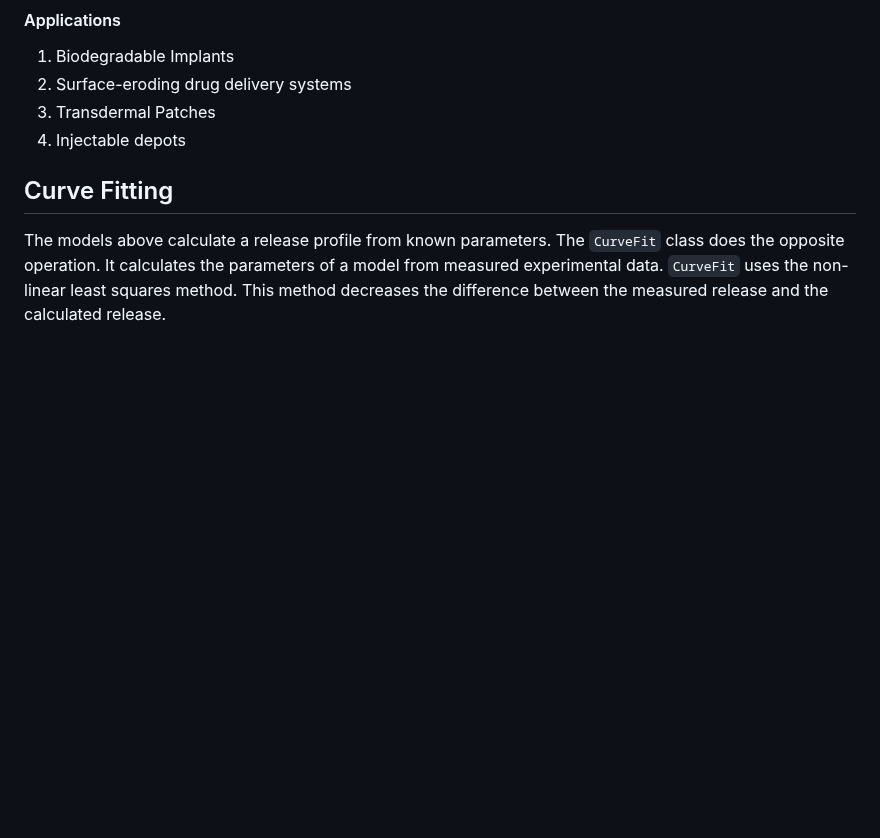
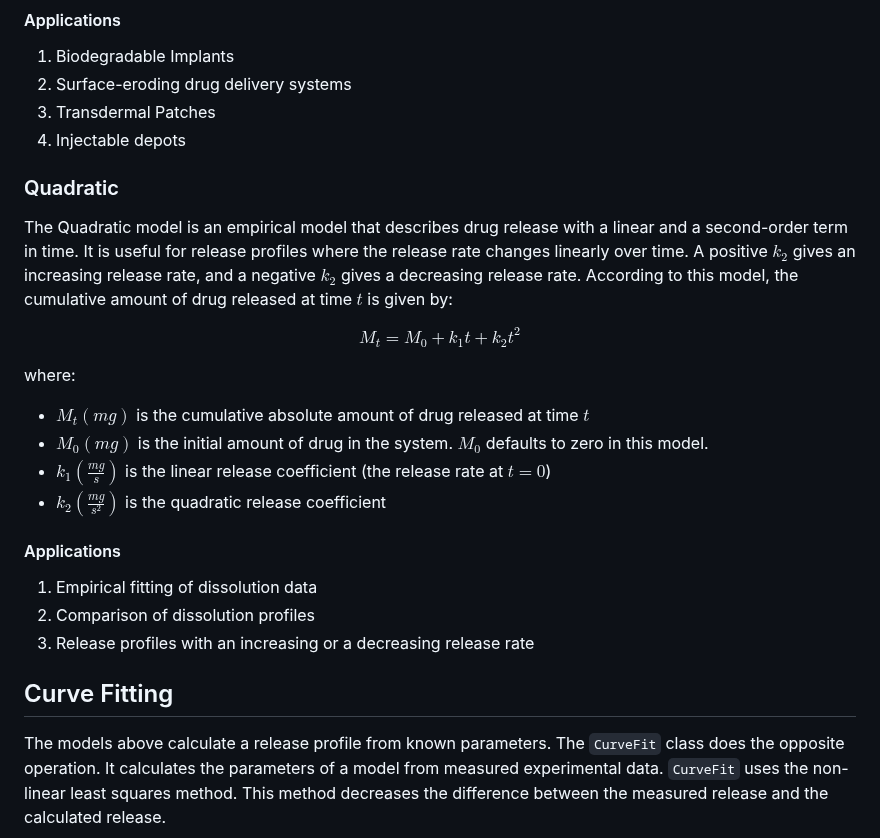
Before and after one commit to openscilab/drux, a Markdown page: README.md, the part around one of its changes. Rendered like a GitHub page; blank space fills up the shorter version.

```diff
--- a/README.md
+++ b/README.md
@@ -174,6 +174,25 @@ where:
 3. Transdermal Patches
 4. Injectable depots
 
+### Quadratic
+The Quadratic model is an empirical model that describes drug release with a linear and a second-order term in time. It is useful for release profiles where the release rate changes linearly over time. A positive $k_2$ gives an increasing release rate, and a negative $k_2$ gives a decreasing release rate.
+According to this model, the cumulative amount of drug released at time $t$ is given by:
+
+$$
+M_t = M_0 + k_1 t + k_2 t^2
+$$
+
+where:
+- $M_t (mg)$ is the cumulative absolute amount of drug released at time $t$
+- $M_0 (mg)$ is the initial amount of drug in the system. $M_0$ defaults to zero in this model.
+- $k_1 (\frac{mg}{s})$ is the linear release coefficient (the release rate at $t = 0$)
+- $k_2 (\frac{mg}{s^2})$ is the quadratic release coefficient
+
+#### Applications
+1. Empirical fitting of dissolution data
+2. Comparison of dissolution profiles
+3. Release profiles with an increasing or a decreasing release rate
+
 ## Curve Fitting
 The models above calculate a release profile from known parameters. The `CurveFit` class does the opposite operation. It calculates the parameters of a model from measured experimental data. `CurveFit` uses the non-linear least squares method. This method decreases the difference between the measured release and the calculated release.
 
```
Also changed, not shown: other parts of README.md (+14 -0 lines), otherfiles/quadratic_plot.png (added).
